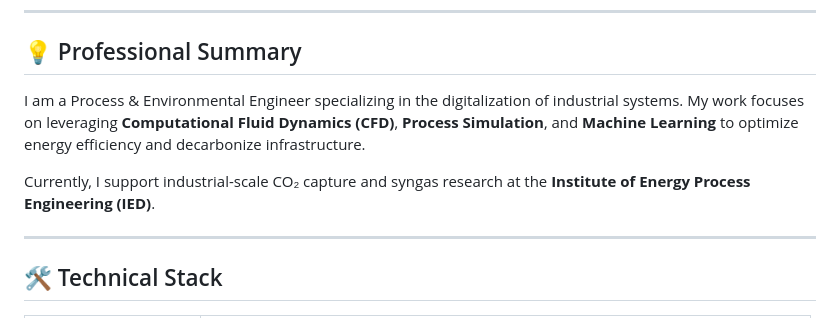
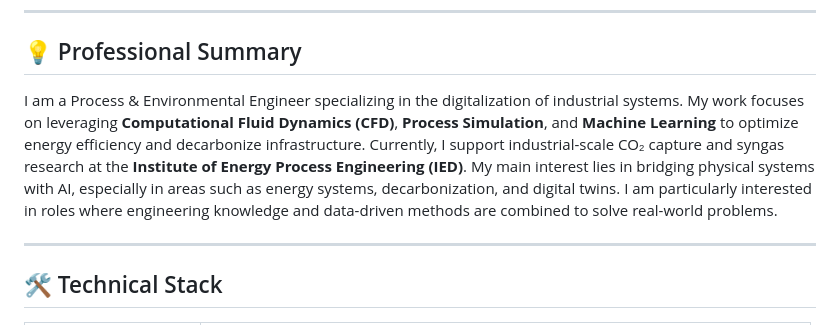
Before and after one commit to kwesiamoh/kwesiamoh.github.io, a Markdown page: README.md, the part around the change. Rendered like a GitHub page.

Commit message:
Update professional summary in README
Expanded professional summary to include current research focus and interests.

```diff
--- a/README.md
+++ b/README.md
@@ -4,9 +4,7 @@
 ---
 
 ## 💡 Professional Summary
-I am a Process & Environmental Engineer specializing in the digitalization of industrial systems. My work focuses on leveraging **Computational Fluid Dynamics (CFD)**, **Process Simulation**, and **Machine Learning** to optimize energy efficiency and decarbonize infrastructure.
-
-Currently, I support industrial-scale CO₂ capture and syngas research at the **Institute of Energy Process Engineering (IED)**.
+I am a Process & Environmental Engineer specializing in the digitalization of industrial systems. My work focuses on leveraging **Computational Fluid Dynamics (CFD)**, **Process Simulation**, and **Machine Learning** to optimize energy efficiency and decarbonize infrastructure. Currently, I support industrial-scale CO₂ capture and syngas research at the **Institute of Energy Process Engineering (IED)**. My main interest lies in bridging physical systems with AI, especially in areas such as energy systems, decarbonization, and digital twins. I am particularly interested in roles where engineering knowledge and data-driven methods are combined to solve real-world problems.
 
 ---
 
```
